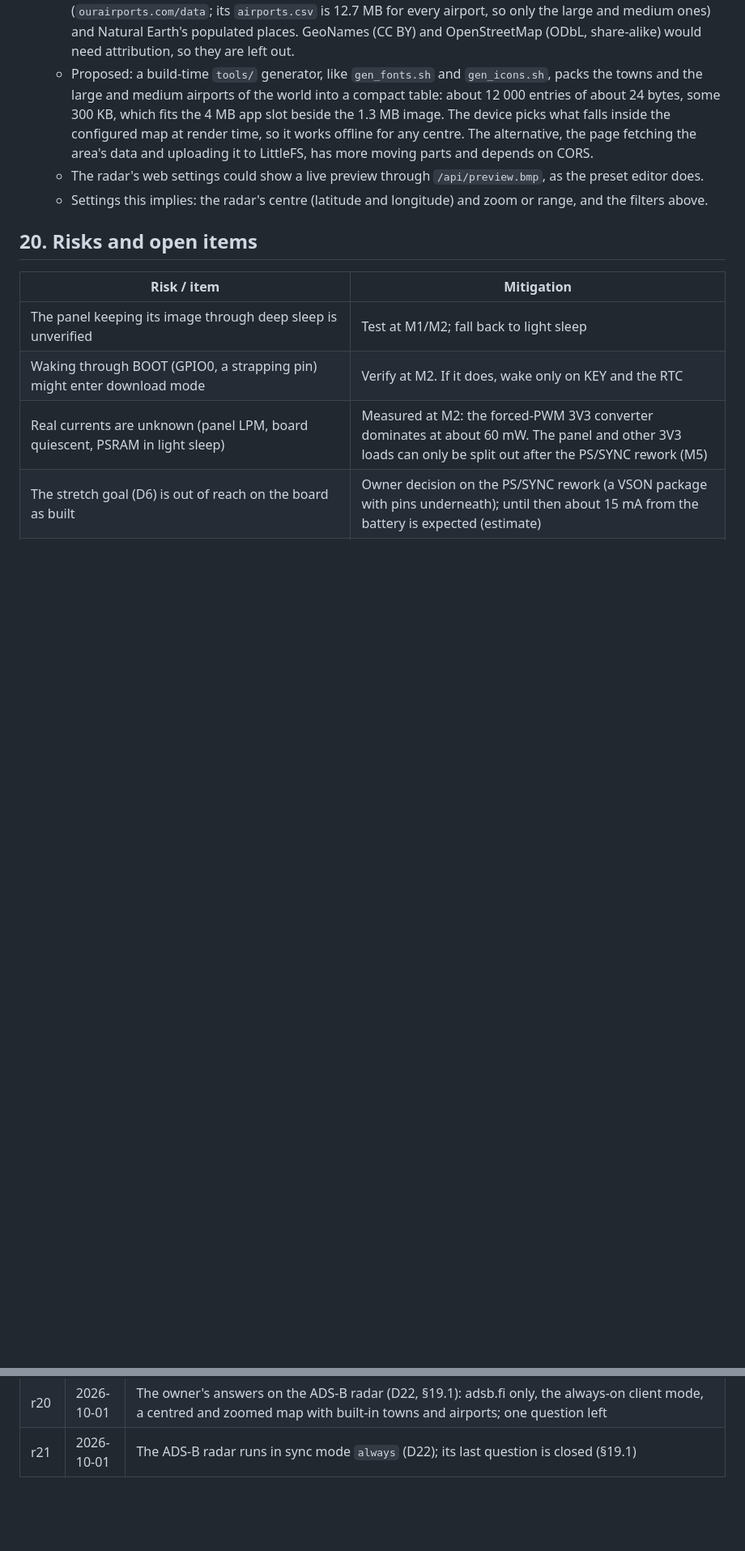
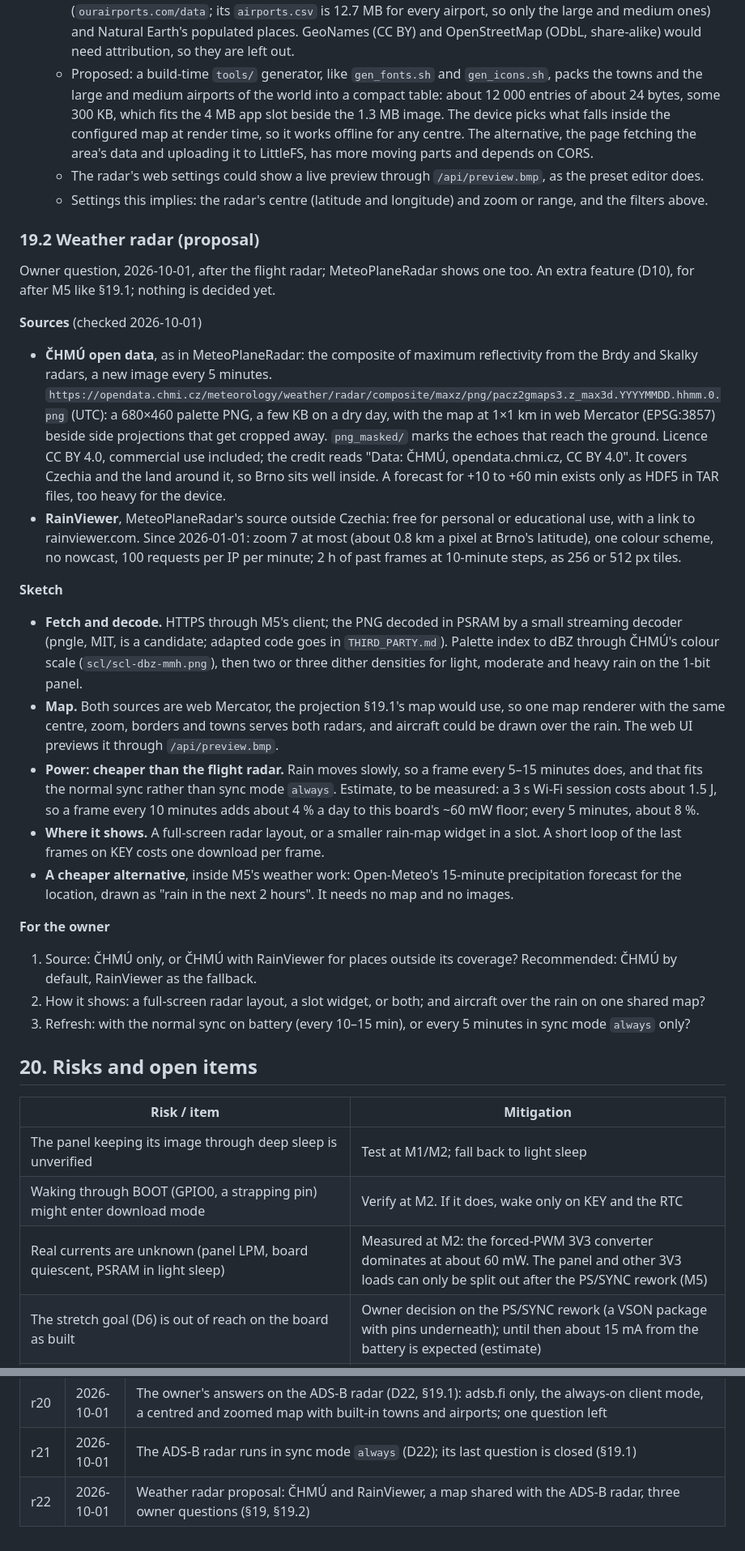
Before and after one commit to Vybo/reflbo, a Markdown page: docs/specs/2026-09-25-firmware-design.md, 2 parts joined by grey strips. Shown at 81% size. Rendered like a GitHub page; blank space fills up the shorter version.

Commit message:
docs: propose a weather radar beside the ADS-B radar (spec r22)
The owner asked about a precipitation radar on 2026-10-01: ČHMÚ's 5-minute
max-reflectivity composite (CC BY 4.0) for Czechia, RainViewer as the
fallback, a map shared with the flight radar, and three questions.

```diff
--- a/docs/specs/2026-09-25-firmware-design.md
+++ b/docs/specs/2026-09-25-firmware-design.md
@@ -1056,6 +1056,29 @@ Owner request, 2026-10-01, naming viz1090 and MeteoPlaneRadar. An extra feature
    - The radar's web settings could show a live preview through `/api/preview.bmp`, as the preset editor does.
    - Settings this implies: the radar's centre (latitude and longitude) and zoom or range, and the filters above.
 
+
+### 19.2 Weather radar (proposal)
+
+Owner question, 2026-10-01, after the flight radar; MeteoPlaneRadar shows one too. An extra feature (D10), for after M5 like §19.1; nothing is decided yet.
+
+**Sources** (checked 2026-10-01)
+
+- **ČHMÚ open data**, as in MeteoPlaneRadar: the composite of maximum reflectivity from the Brdy and Skalky radars, a new image every 5 minutes. `https://opendata.chmi.cz/meteorology/weather/radar/composite/maxz/png/pacz2gmaps3.z_max3d.YYYYMMDD.hhmm.0.png` (UTC): a 680×460 palette PNG, a few KB on a dry day, with the map at 1×1 km in web Mercator (EPSG:3857) beside side projections that get cropped away. `png_masked/` marks the echoes that reach the ground. Licence CC BY 4.0, commercial use included; the credit reads "Data: ČHMÚ, opendata.chmi.cz, CC BY 4.0". It covers Czechia and the land around it, so Brno sits well inside. A forecast for +10 to +60 min exists only as HDF5 in TAR files, too heavy for the device.
+- **RainViewer**, MeteoPlaneRadar's source outside Czechia: free for personal or educational use, with a link to rainviewer.com. Since 2026-01-01: zoom 7 at most (about 0.8 km a pixel at Brno's latitude), one colour scheme, no nowcast, 100 requests per IP per minute; 2 h of past frames at 10-minute steps, as 256 or 512 px tiles.
+
+**Sketch**
+
+- **Fetch and decode.** HTTPS through M5's client; the PNG decoded in PSRAM by a small streaming decoder (pngle, MIT, is a candidate; adapted code goes in `THIRD_PARTY.md`). Palette index to dBZ through ČHMÚ's colour scale (`scl/scl-dbz-mmh.png`), then two or three dither densities for light, moderate and heavy rain on the 1-bit panel.
+- **Map.** Both sources are web Mercator, the projection §19.1's map would use, so one map renderer with the same centre, zoom, borders and towns serves both radars, and aircraft could be drawn over the rain. The web UI previews it through `/api/preview.bmp`.
+- **Power: cheaper than the flight radar.** Rain moves slowly, so a frame every 5–15 minutes does, and that fits the normal sync rather than sync mode `always`. Estimate, to be measured: a 3 s Wi-Fi session costs about 1.5 J, so a frame every 10 minutes adds about 4 % a day to this board's ~60 mW floor; every 5 minutes, about 8 %.
+- **Where it shows.** A full-screen radar layout, or a smaller rain-map widget in a slot. A short loop of the last frames on KEY costs one download per frame.
+- **A cheaper alternative**, inside M5's weather work: Open-Meteo's 15-minute precipitation forecast for the location, drawn as "rain in the next 2 hours". It needs no map and no images.
+
+**For the owner**
+
+1. Source: ČHMÚ only, or ČHMÚ with RainViewer for places outside its coverage? Recommended: ČHMÚ by default, RainViewer as the fallback.
+2. How it shows: a full-screen radar layout, a slot widget, or both; and aircraft over the rain on one shared map?
+3. Refresh: with the normal sync on battery (every 10–15 min), or every 5 minutes in sync mode `always` only?
 
 ## 20. Risks and open items
 
@@ -1100,3 +1123,4 @@ Owner request, 2026-10-01, naming viz1090 and MeteoPlaneRadar. An extra feature
 | r19 | 2026-10-01 | ADS-B flight radar proposal, for after M5, with three owner questions (§19, §19.1) |
 | r20 | 2026-10-01 | The owner's answers on the ADS-B radar (D22, §19.1): adsb.fi only, the always-on client mode, a centred and zoomed map with built-in towns and airports; one question left |
 | r21 | 2026-10-01 | The ADS-B radar runs in sync mode `always` (D22); its last question is closed (§19.1) |
+| r22 | 2026-10-01 | Weather radar proposal: ČHMÚ and RainViewer, a map shared with the ADS-B radar, three owner questions (§19, §19.2) |
```
Also changed, not shown: other parts of docs/specs/2026-09-25-firmware-design.md (+1 -1 lines), AGENTS.md (+1 -1 lines).
